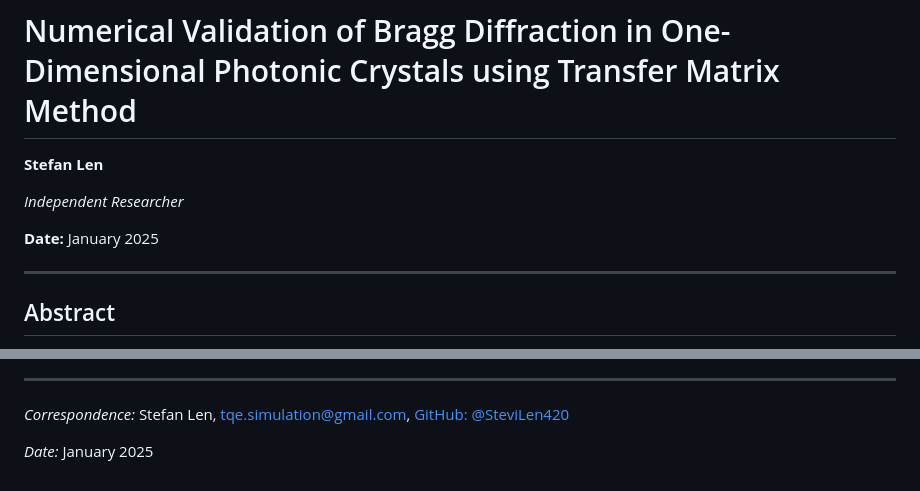
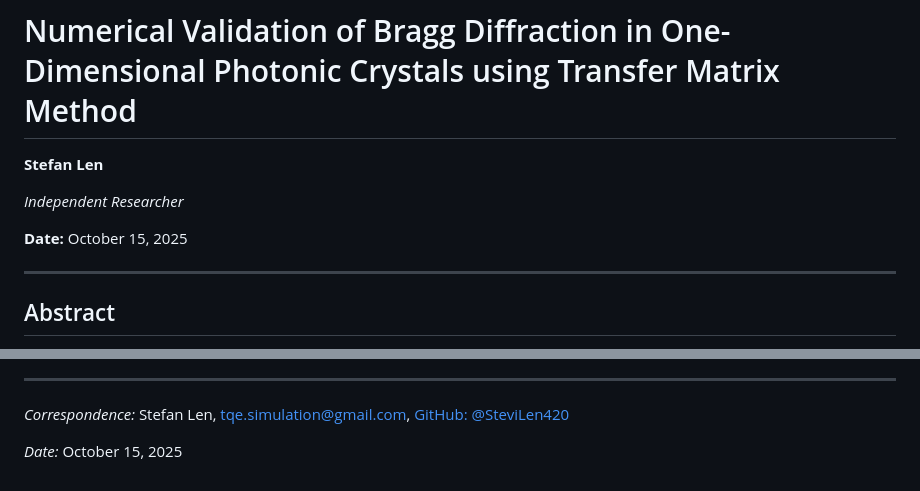
Before and after one commit to SteviLen420/Bragg_Diffraction_1D_Simulation, a Markdown page: run_20251015_091729/Manuscript.md, 2 parts joined by grey strips. Rendered like a GitHub page.

```diff
--- a/run_20251015_091729/Manuscript.md
+++ b/run_20251015_091729/Manuscript.md
@@ -11,7 +11,7 @@ pandoc:
 
 *Independent Researcher*
 
-**Date:** January 2025
+**Date:** October 15, 2025
 
 ---
 
@@ -515,4 +515,4 @@ are archived with DOI: [Zenodo DOI](https://doi.org/10.5281/zenodo.17358243) and
 *Correspondence:* Stefan Len, tqe.simulation@gmail.com,
 [GitHub: @SteviLen420](https://github.com/SteviLen420/Bragg_Diffraction_1D_Simulation)
 
-*Date:* January 2025
+*Date:* October 15, 2025
```
